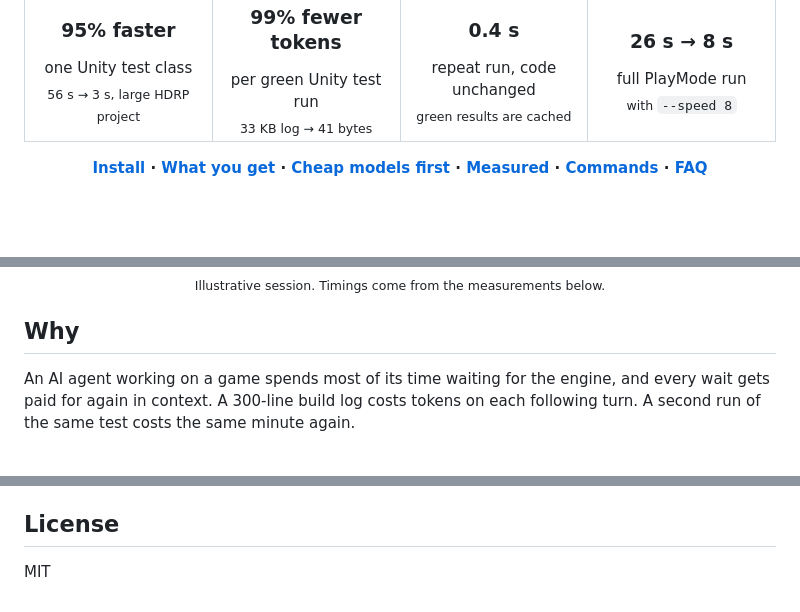
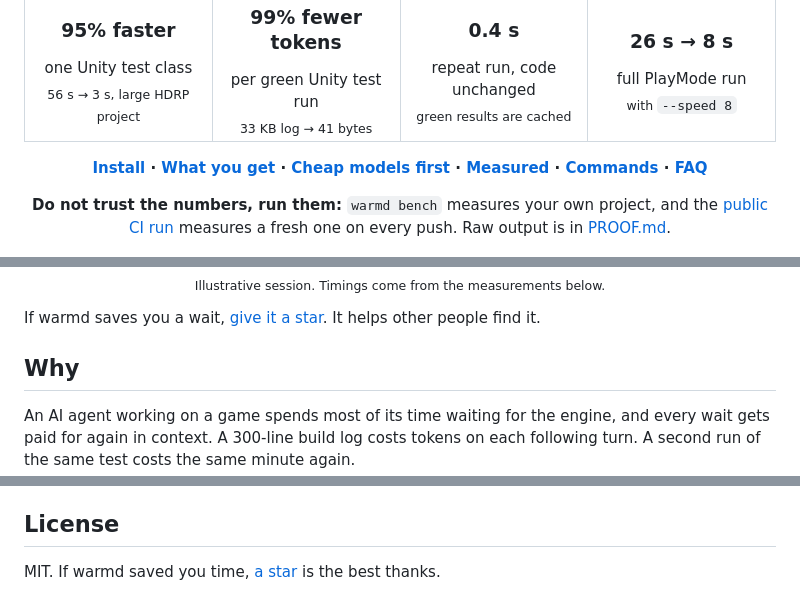
Before and after one commit to Vyrenbusiness-source/warmd, a Markdown page: README.md, 3 parts joined by grey strips. GitHub-like rendering; blank space fills up the shorter version.

Commit message:
warmd bench, public proof job, PROOF.md
Co-Authored-By: Claude Opus 5.5 <noreply@anthropic.com>

```diff
--- a/README.md
+++ b/README.md
@@ -26,11 +26,15 @@ It finds your stack on its own and works with Claude Code, Codex, Cursor and any
 
 **[Install](#install) · [What you get](#what-you-get) · [Cheap models first](#cheap-models-first) · [Measured](#measured) · [Commands](#commands) · [FAQ](#faq)**
 
+**Do not trust the numbers, run them:** `warmd bench` measures your own project, and the [public CI run](https://github.com/Vyrenbusiness-source/warmd/actions/workflows/ci.yml) measures a fresh one on every push. Raw output is in [PROOF.md](docs/PROOF.md).
+
 <img src="docs/assets/demo.gif" alt="warmd check finds a failing Unity test, then passes" width="720">
 
 <sub>Illustrative session. Timings come from the measurements below.</sub>
 
 </div>
+
+If warmd saves you a wait, [give it a star](https://github.com/Vyrenbusiness-source/warmd/stargazers). It helps other people find it.
 
 ## Why
 
@@ -224,4 +229,4 @@ Run `bash tests/run.sh`. It needs no engine. `bash tests/godot.sh` needs Godot 4
 
 ## License
 
-MIT
+MIT. If warmd saved you time, [a star](https://github.com/Vyrenbusiness-source/warmd/stargazers) is the best thanks.
```
Also changed, not shown: other parts of README.md (+1 -0 lines), docs/PROOF.md (added, +113 -0 lines), docs/assets/proof-desktop.png (added), docs/assets/proof-phone.png (added), 5 other files.
